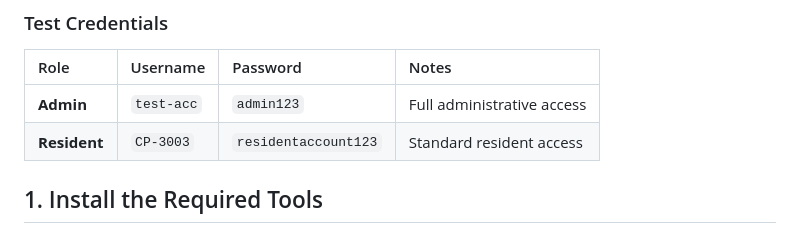
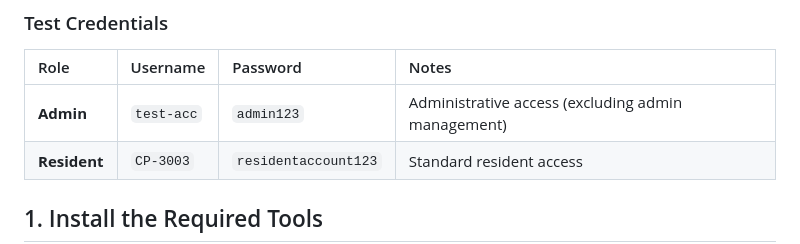
Before and after one commit to ranithebunny/ReportPoint, a Markdown page: README.md, the part around the change. GitHub-like rendering.

```diff
--- a/README.md
+++ b/README.md
@@ -12,7 +12,7 @@ This guide explains how to collaborate on **ReportPoint** using Git and GitHub.
 
 | Role | Username | Password | Notes |
 | :--- | :--- | :--- | :--- |
-| **Admin** | `test-acc` | `admin123` | Full administrative access |
+| **Admin** | `test-acc` | `admin123` | Administrative access (excluding admin management) |
 | **Resident** | `CP-3003` | `residentaccount123` | Standard resident access |
 
 ## 1. Install the Required Tools
```
